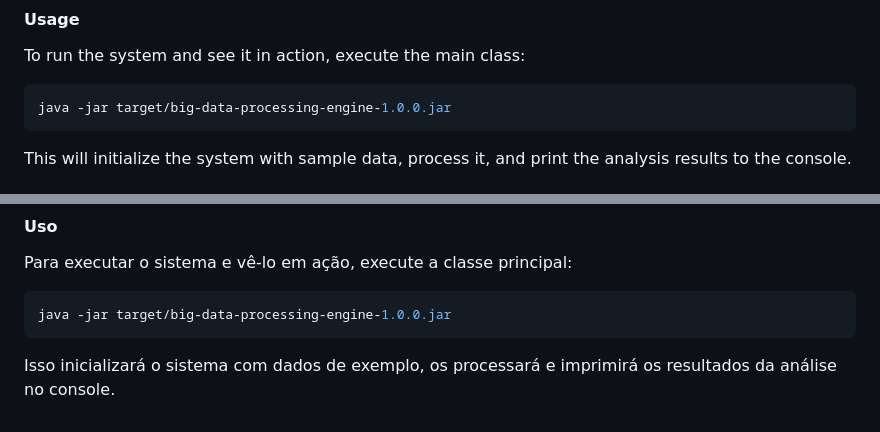
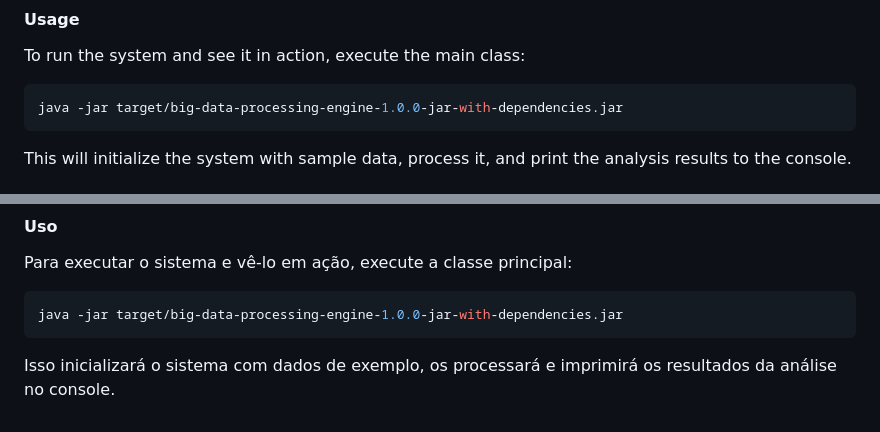
Before and after one commit to galafis/Big-Data-Processing-Engine, a Markdown page: README.md, 2 parts joined by grey strips. GitHub-like rendering.

````diff
--- a/README.md
+++ b/README.md
@@ -83,7 +62,7 @@ To get a local copy up and running, follow these simple steps.
 To run the system and see it in action, execute the main class:
 
 ```bash
-java -jar target/big-data-processing-engine-1.0.0.jar
+java -jar target/big-data-processing-engine-1.0.0-jar-with-dependencies.jar
 ```
 
 This will initialize the system with sample data, process it, and print the analysis results to the console.
@@ -164,7 +122,7 @@ Para ter uma cópia local e funcionando, siga estes passos simples.
 Para executar o sistema e vê-lo em ação, execute a classe principal:
 
 ```bash
-java -jar target/big-data-processing-engine-1.0.0.jar
+java -jar target/big-data-processing-engine-1.0.0-jar-with-dependencies.jar
 ```
 
 Isso inicializará o sistema com dados de exemplo, os processará e imprimirá os resultados da análise no console.
````
Also changed, not shown: other parts of README.md (+9 -51 lines), diagrams/architecture.png (deleted), docs/diagrams/architecture.md (renamed from diagrams/architecture.md), docs/diagrams/architecture.png (added), docs/diagrams/workflow.png (added), docs/hero_image.png (added), 6 other files.
